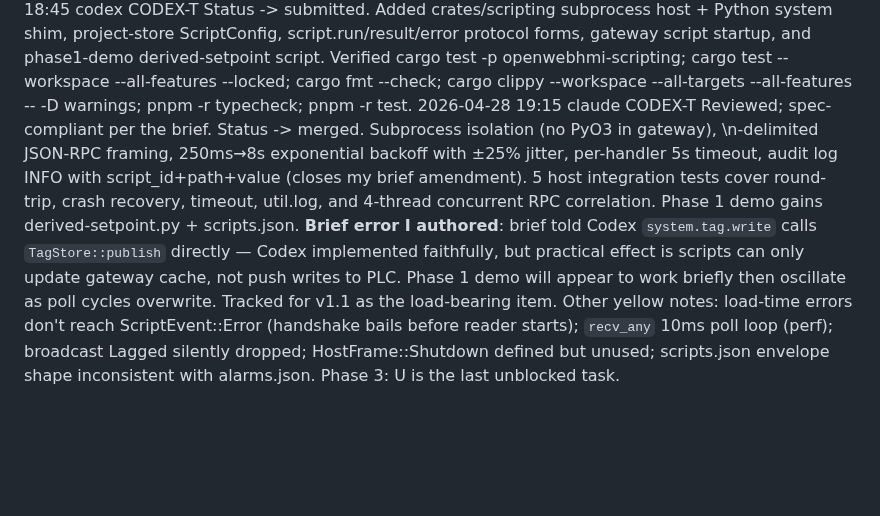
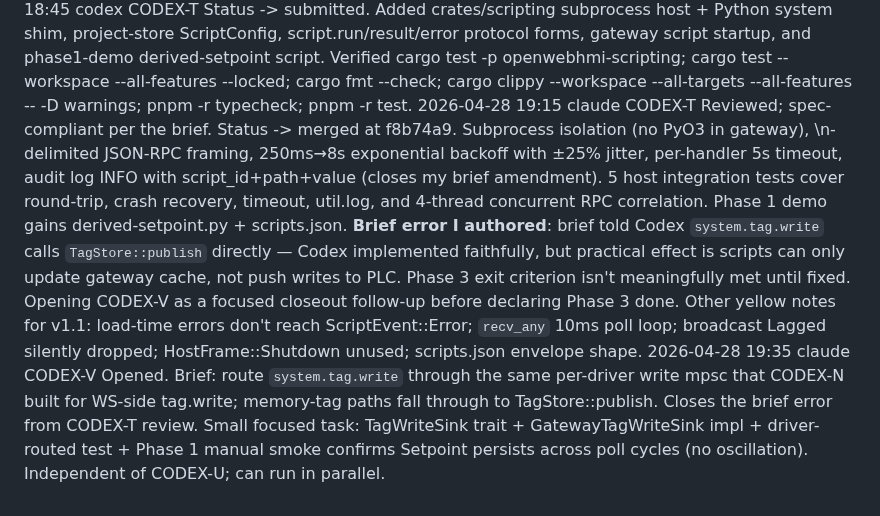
Before and after one commit to sergiogallegos/OpenWebHMI, a Markdown page: docs/agents/log.md, the part around the change. Rendered like a GitHub page; blank space fills up the shorter version.

```diff
--- a/docs/agents/log.md
+++ b/docs/agents/log.md
@@ -101,4 +101,5 @@ Use `--` for task-id when the event is project-wide (protocol bootstrap, etc).
 2026-04-28 18:30  claude  CODEX-P   Reviewed; spec-compliant. Status -> merged. Pure-SVG Trend, no chart library. Historical prime via history.read aggregation:"raw", live append from runtime liveValues with lastLiveTs ref dedupe. Multi-pen with 6-color rotation; bad-quality dashed via separate `<path>` elements. PropertyPanel gains stringList editor for tagPaths. ViewRenderer.collectTagPaths walks Trend.props.tagPaths so subscriptions cover them. 6 Trend tests + 1 gatewayClient + 1 ViewRenderer; all 35 component-library + 13 runtime-web pass. Yellow notes for v1.1: pathForQuality semantics drift (single-bad-sample renders as disconnected dot, not dashed segment between neighbors); paths useMemo always misses (visible filter creates fresh ref each render); live-append effect lists series in deps (render→effect cycle, ref-guarded); readHistory promises hang on disconnect (rejectPending not called from scheduleReconnect); time-axis only labels xMin/xMax (no intermediate ticks). Phase 3 trend slice complete; T (scripting host) is the only unblocked task remaining.
 2026-04-28 18:22  codex   CODEX-T   Status -> in-progress. Building crates/scripting with CPython worker subprocesses, newline-delimited JSON RPC, on_tag_change dispatch, direct TagStore system.tag.read/write, and structured script-write audit logs.
 2026-04-28 18:45  codex   CODEX-T   Status -> submitted. Added crates/scripting subprocess host + Python system shim, project-store ScriptConfig, script.run/result/error protocol forms, gateway script startup, and phase1-demo derived-setpoint script. Verified cargo test -p openwebhmi-scripting; cargo test --workspace --all-features --locked; cargo fmt --check; cargo clippy --workspace --all-targets --all-features -- -D warnings; pnpm -r typecheck; pnpm -r test.
-2026-04-28 19:15  claude  CODEX-T   Reviewed; spec-compliant per the brief. Status -> merged. Subprocess isolation (no PyO3 in gateway), \n-delimited JSON-RPC framing, 250ms→8s exponential backoff with ±25% jitter, per-handler 5s timeout, audit log INFO with script_id+path+value (closes my brief amendment). 5 host integration tests cover round-trip, crash recovery, timeout, util.log, and 4-thread concurrent RPC correlation. Phase 1 demo gains derived-setpoint.py + scripts.json. **Brief error I authored**: brief told Codex `system.tag.write` calls `TagStore::publish` directly — Codex implemented faithfully, but practical effect is scripts can only update gateway cache, not push writes to PLC. Phase 1 demo will appear to work briefly then oscillate as poll cycles overwrite. Tracked for v1.1 as the load-bearing item. Other yellow notes: load-time errors don't reach ScriptEvent::Error (handshake bails before reader starts); `recv_any` 10ms poll loop (perf); broadcast Lagged silently dropped; HostFrame::Shutdown defined but unused; scripts.json envelope shape inconsistent with alarms.json. Phase 3: U is the last unblocked task.
+2026-04-28 19:15  claude  CODEX-T   Reviewed; spec-compliant per the brief. Status -> merged at f8b74a9. Subprocess isolation (no PyO3 in gateway), \n-delimited JSON-RPC framing, 250ms→8s exponential backoff with ±25% jitter, per-handler 5s timeout, audit log INFO with script_id+path+value (closes my brief amendment). 5 host integration tests cover round-trip, crash recovery, timeout, util.log, and 4-thread concurrent RPC correlation. Phase 1 demo gains derived-setpoint.py + scripts.json. **Brief error I authored**: brief told Codex `system.tag.write` calls `TagStore::publish` directly — Codex implemented faithfully, but practical effect is scripts can only update gateway cache, not push writes to PLC. Phase 3 exit criterion isn't meaningfully met until fixed. Opening CODEX-V as a focused closeout follow-up before declaring Phase 3 done. Other yellow notes for v1.1: load-time errors don't reach ScriptEvent::Error; `recv_any` 10ms poll loop; broadcast Lagged silently dropped; HostFrame::Shutdown unused; scripts.json envelope shape.
+2026-04-28 19:35  claude  CODEX-V   Opened. Brief: route `system.tag.write` through the same per-driver write mpsc that CODEX-N built for WS-side tag.write; memory-tag paths fall through to TagStore::publish. Closes the brief error from CODEX-T review. Small focused task: TagWriteSink trait + GatewayTagWriteSink impl + driver-routed test + Phase 1 manual smoke confirms Setpoint persists across poll cycles (no oscillation). Independent of CODEX-U; can run in parallel.
```
Also changed, not shown: docs/agents/board.md (+4 -2 lines), 1 other file.
